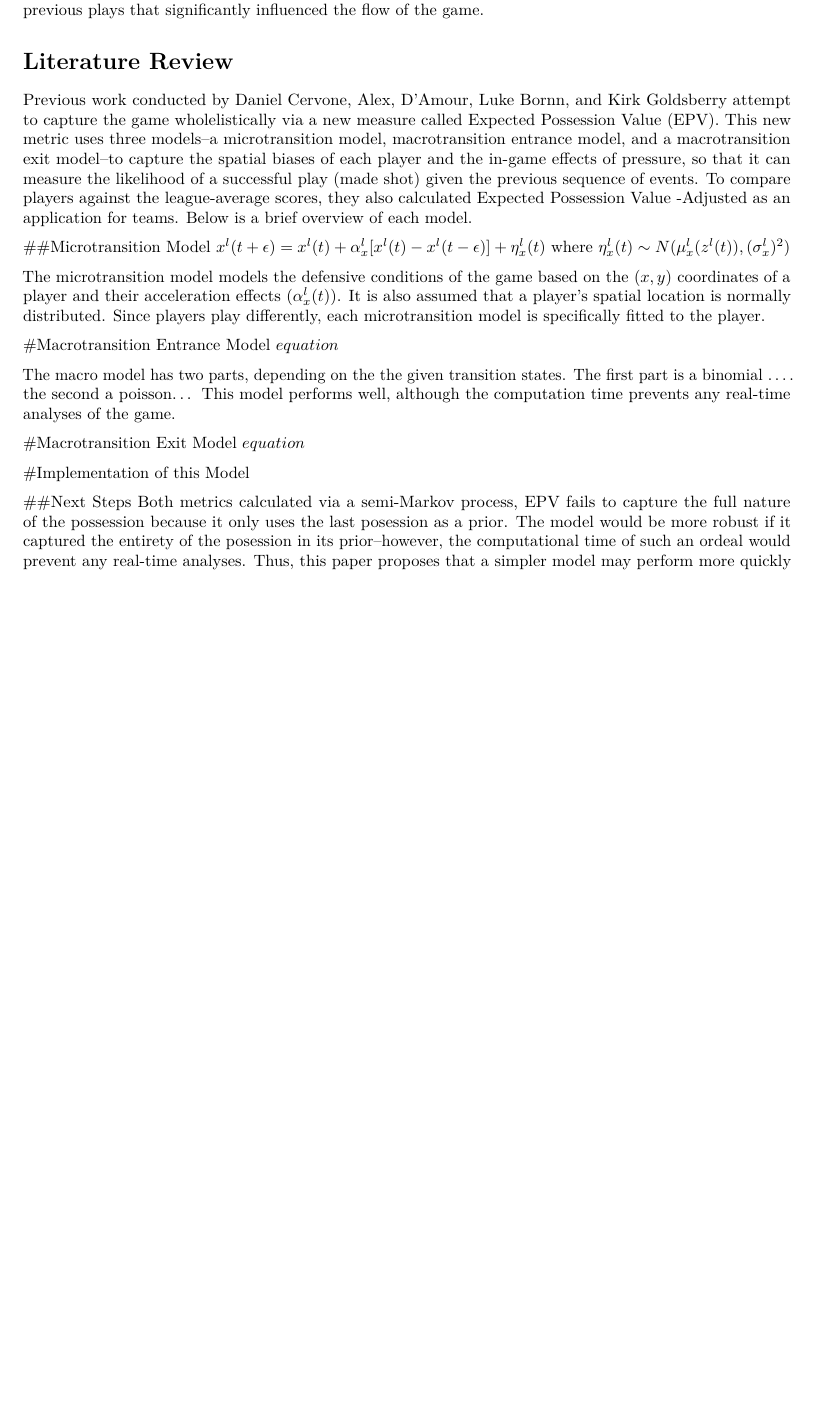
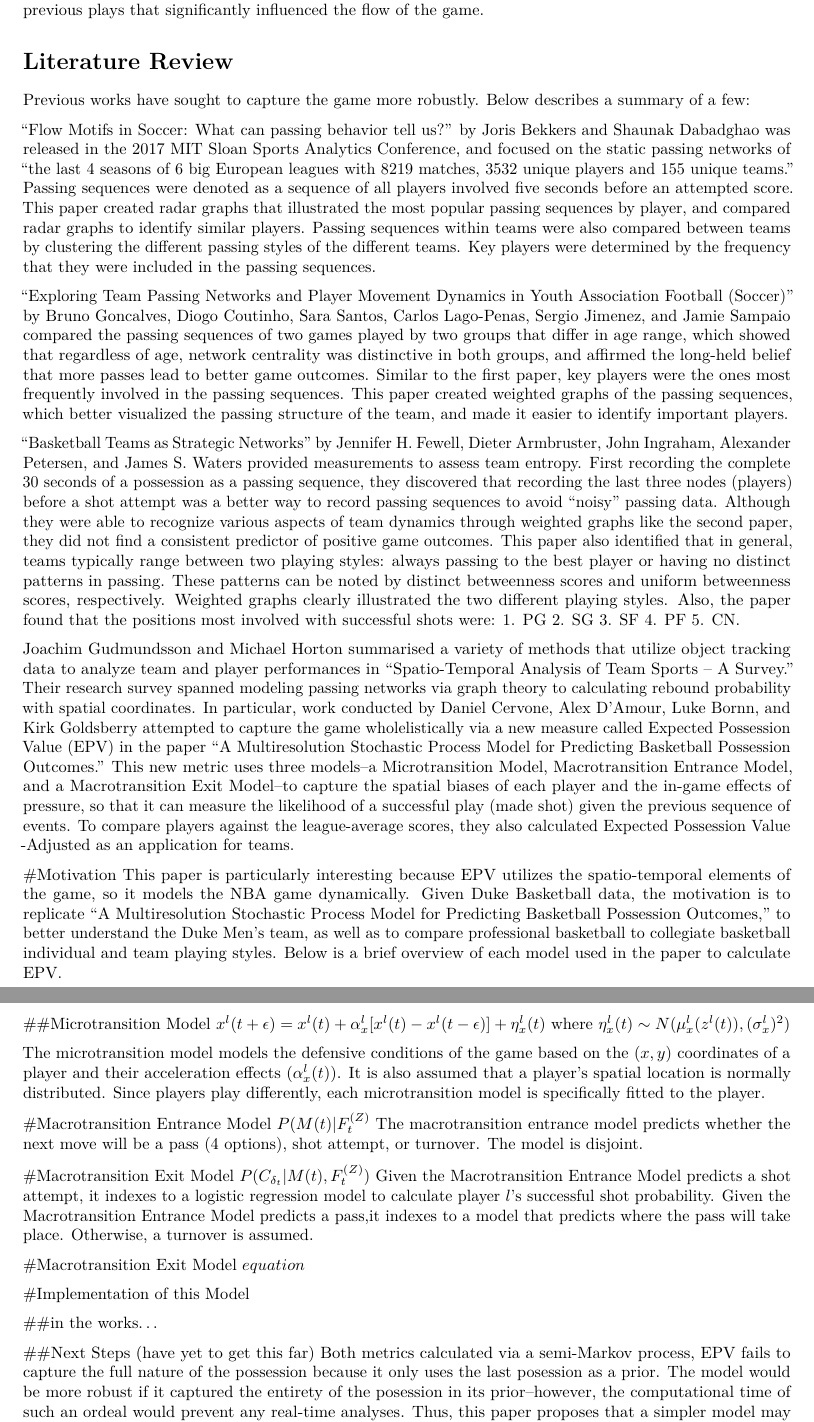
Before and after one commit to DukeStatSci/thesis-sp18-xu-basketball, an R Markdown document (index/01-chap1.Rmd): part of page 1 of 5 before the commit and two parts of pages 1 and 2 of 6 after it, the two joined at a grey line, cut so that both start at the same text, the shorter picture padded with empty space. Rendered offline with R 4.5, knitr and Pandoc, then LaTeX, with nearby package versions; some code elsewhere in the file could not run offline.

Commit message:
additions

```diff
--- a/index/01-chap1.Rmd
+++ b/index/01-chap1.Rmd
@@ -15,8 +15,18 @@ The {#rmd-basics} text after the chapter declaration will allow us to link throu
 In basketball, a boxscore provides the statistical summary of the game via defensive, offensive, and overall success metrics. Popular metrics include rebounds per game (RBG), player efficiency rating (PER), free throw attempts (FTA), and 3 field goals made (3FGM). However, these metrics cannot capture the entirety of the game because they do not take into account the opposing team's defense/offense, nor previous plays that significantly influenced the flow of the game.
 
 # Literature Review {#rmd-basics}
-Previous work conducted by Daniel Cervone, Alex, D'Amour, Luke Bornn, and Kirk Goldsberry attempt to capture the game wholelistically via a new measure called Expected Possession Value (EPV). This new metric uses three models--a microtransition model, macrotransition entrance model, and a macrotransition exit model--to capture the spatial biases of each player and the in-game effects of pressure, so that it can measure the likelihood of a successful play (made shot) given the previous sequence of events. To compare players against the league-average scores, they also calculated Expected Possession Value -Adjusted as an application for teams. Below is a brief overview of each model.
+Previous works have sought to capture the game more robustly. Below describes a summary of a few:
 
+“Flow Motifs in Soccer: What can passing behavior tell us?” by Joris Bekkers and Shaunak Dabadghao was released in the 2017 MIT Sloan Sports Analytics Conference, and focused on the static passing networks of “the last 4 seasons of 6 big European leagues with 8219 matches, 3532 unique players and 155 unique teams.” Passing sequences were denoted as a sequence of all players involved five seconds before an attempted score. This paper created radar graphs that illustrated the most popular passing sequences by player, and compared radar graphs to identify similar players. Passing sequences within teams were also compared between teams by clustering the different passing styles of the different teams. Key players were determined by the frequency that they were included in the passing sequences.
+
+“Exploring Team Passing Networks and Player Movement Dynamics in Youth Association Football (Soccer)” by Bruno Goncalves, Diogo Coutinho, Sara Santos, Carlos Lago-Penas, Sergio Jimenez, and Jamie Sampaio compared the passing sequences of two games played by two groups that differ in age range, which showed that regardless of age, network centrality was distinctive in both groups, and affirmed the long-held belief that more passes lead to better game outcomes. Similar to the first paper, key players were the ones most frequently involved in the passing sequences. This paper created weighted graphs of the passing sequences, which better visualized the passing structure of the team, and made it easier to identify important players.
+
+“Basketball Teams as Strategic Networks” by Jennifer H. Fewell, Dieter Armbruster, John Ingraham, Alexander Petersen, and James S. Waters provided measurements to assess team entropy. First recording the complete 30 seconds of a possession as a passing sequence, they discovered that recording the last three nodes (players) before a shot attempt was a better way to record passing sequences to avoid “noisy” passing data. Although they were able to recognize various aspects of team dynamics through weighted graphs like the second paper, they did not find a consistent predictor of positive game outcomes.  This paper also identified that in general, teams typically range between two playing styles: always passing to the best player or having no distinct patterns in passing. These patterns can be noted by distinct betweenness scores and uniform betweenness scores, respectively.  Weighted graphs clearly illustrated the two different playing styles. Also, the paper found that the positions most involved with successful shots were: 1. PG 2. SG 3. SF 4. PF 5. CN.
+
+Joachim Gudmundsson and Michael Horton summarised a variety of methods that utilize object tracking data to analyze team and player performances in "Spatio-Temporal Analysis of Team Sports -- A Survey." Their research survey spanned modeling passing networks via graph theory to calculating rebound probability with spatial coordinates. In particular, work conducted by Daniel Cervone, Alex D'Amour, Luke Bornn, and Kirk Goldsberry attempted to capture the game wholelistically via a new measure called Expected Possession Value (EPV) in the paper "A Multiresolution Stochastic Process Model for Predicting Basketball Possession Outcomes." This new metric uses three models--a Microtransition Model, Macrotransition Entrance Model, and a Macrotransition Exit Model--to capture the spatial biases of each player and the in-game effects of pressure, so that it can measure the likelihood of a successful play (made shot) given the previous sequence of events. To compare players against the league-average scores, they also calculated Expected Possession Value -Adjusted as an application for teams.
+
+#Motivation
+This paper is particularly interesting because EPV utilizes the spatio-temporal elements of the game, so it models the NBA game dynamically. Given Duke Basketball data, the motivation is to replicate "A Multiresolution Stochastic Process Model for Predicting Basketball Possession Outcomes," to better understand the Duke Men's team, as well as to compare professional basketball to collegiate basketball individual and team playing styles. Below is a brief overview of each model used in the paper to calculate EPV.
 
 ##Microtransition Model
 $x^{l}(t+\epsilon) = x^{l}(t) + \alpha^{l}_{x}[x^{l}(t) - x^{l}(t-\epsilon)] + \eta^{l}_{x}(t)$ where $\eta^{l}_{x}(t) \sim N(\mu^{l}_{x}(z^{l}(t)), (\sigma^{l}_{x})^{2})$
@@ -24,18 +34,24 @@ $x^{l}(t+\epsilon) = x^{l}(t) + \alpha^{l}_{x}[x^{l}(t) - x^{l}(t-\epsilon)] + \
 The microtransition model models the defensive conditions of the game based on the $(x,y)$ coordinates of a player and their acceleration effects ($\alpha^{l}_{x}(t)$). It is also assumed that a player's spatial location is normally distributed. Since players play differently, each microtransition model is specifically fitted to the player.
 
 #Macrotransition Entrance Model
-$equation$
+$P(M(t)|F_{t}^{(Z)}$
+The macrotransition entrance model predicts whether the next move will be a pass (4 options), shot attempt, or turnover. The model is disjoint.
 
-The macro model has two parts, depending on the the given transition states. The first part is a binomial .... the second a poisson... This model performs well, although the computation time prevents any real-time analyses of the game.
+#Macrotransition Exit Model
+$P(C_{\delta_{t}}|M(t), F_{t}^{(Z)})$
+Given the Macrotransition Entrance Model predicts a shot attempt, it indexes to a logistic regression model to calculate player $l$'s successful shot probability. Given the Macrotransition Entrance Model predicts a pass,it indexes to a model that predicts where the pass will take place. Otherwise, a turnover is assumed.
+
+
+<!--The macro model has two parts, depending on the the given transition states. The first part is a binomial .... the second a poisson... This model performs well, although the computation time prevents any real-time analyses of the game. --->
 
 #Macrotransition Exit Model
 $equation$
 
 #Implementation of this Model
 
+##in the works...
 
-
-##Next Steps
+##Next Steps (have yet to get this far)
 Both metrics calculated via a semi-Markov process, EPV fails to capture the full nature of the possession because it only uses the last posession as a prior. The model would be more robust if it captured the entirety of the posession in its prior--however, the computational time of such an ordeal would prevent any real-time analyses. Thus, this paper proposes that a simpler model may perform more quickly and potentially just as robustly to allow for game-time analyses.
 
 
```
